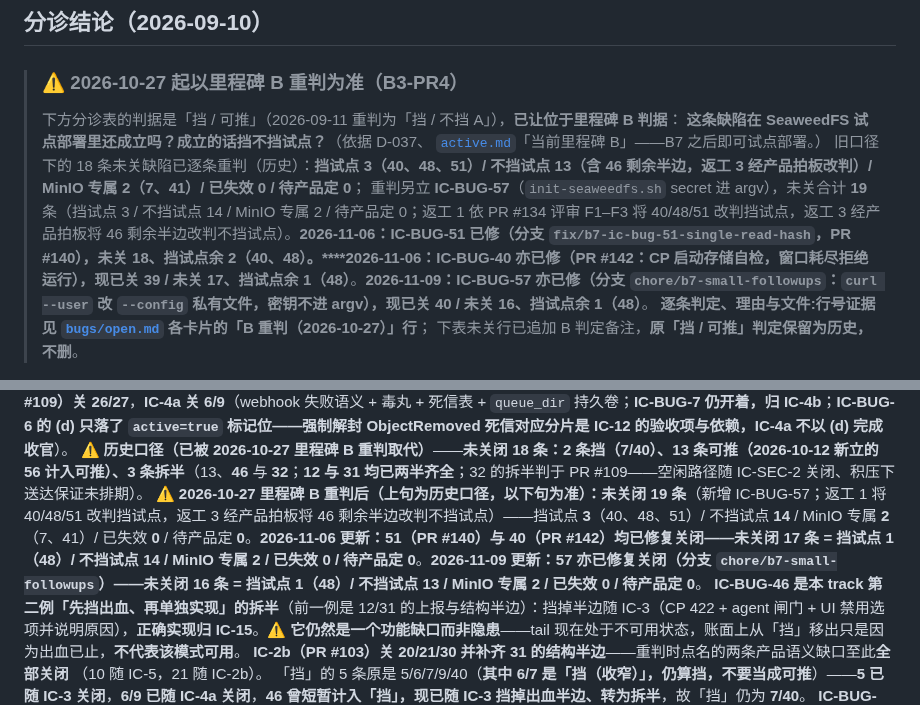
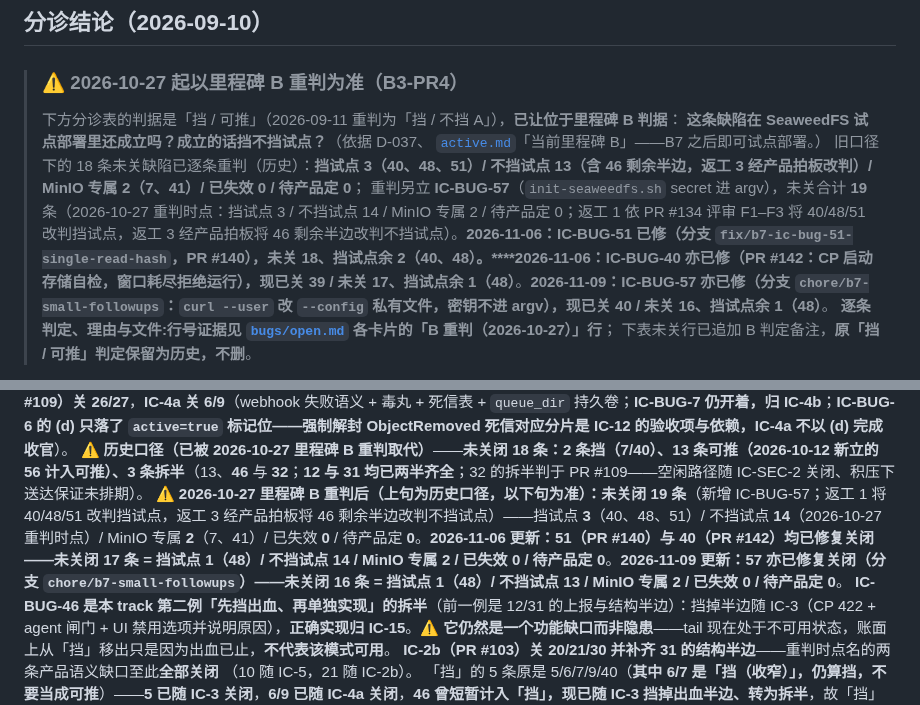
Before and after one commit to byw-dev/fileagent, a Markdown page: docs/tasks/consistency-ingest.md, 2 parts joined by grey strips. GitHub-like rendering.

```diff
--- a/docs/tasks/consistency-ingest.md
+++ b/docs/tasks/consistency-ingest.md
@@ -131,7 +131,7 @@ IC 残留项在「CI 绿灯可信 + 账本重判」之前都不动，**当前顺
 > **这条缺陷在 SeaweedFS 试点部署里还成立吗？成立的话挡不挡试点？**（依据 D-037、
 > [`active.md`](active.md)「当前里程碑 B」——B7 之后即可试点部署。）
 > 旧口径下的 18 条未关缺陷已逐条重判（历史）：**挡试点 3（40、48、51）/ 不挡试点 13（含 46 剩余半边，返工 3 经产品拍板改判）/ MinIO 专属 2（7、41）/ 已失效 0 / 待产品定 0**；
-> 重判另立 **IC-BUG-57**（`init-seaweedfs.sh` secret 进 argv），未关合计 **19** 条（挡试点 3 / 不挡试点 14 / MinIO 专属 2 / 待产品定 0；返工 1 依 PR #134 评审 F1–F3 将 40/48/51 改判挡试点，返工 3 经产品拍板将 46 剩余半边改判不挡试点）。**2026-11-06：IC-BUG-51 已修（分支 `fix/b7-ic-bug-51-single-read-hash`，PR #140），未关 18、挡试点余 2（40、48）。****2026-11-06：IC-BUG-40 亦已修（PR #142：CP 启动存储自检，窗口耗尽拒绝运行），现已关 39 / 未关 17、挡试点余 1（48）**。**2026-11-09：IC-BUG-57 亦已修（分支 `chore/b7-small-followups`：`curl --user` 改 `--config` 私有文件，密钥不进 argv），现已关 40 / 未关 16、挡试点余 1（48）**。
+> 重判另立 **IC-BUG-57**（`init-seaweedfs.sh` secret 进 argv），未关合计 **19** 条（2026-10-27 重判时点：挡试点 3 / 不挡试点 14 / MinIO 专属 2 / 待产品定 0；返工 1 依 PR #134 评审 F1–F3 将 40/48/51 改判挡试点，返工 3 经产品拍板将 46 剩余半边改判不挡试点）。**2026-11-06：IC-BUG-51 已修（分支 `fix/b7-ic-bug-51-single-read-hash`，PR #140），未关 18、挡试点余 2（40、48）。****2026-11-06：IC-BUG-40 亦已修（PR #142：CP 启动存储自检，窗口耗尽拒绝运行），现已关 39 / 未关 17、挡试点余 1（48）**。**2026-11-09：IC-BUG-57 亦已修（分支 `chore/b7-small-followups`：`curl --user` 改 `--config` 私有文件，密钥不进 argv），现已关 40 / 未关 16、挡试点余 1（48）**。
 > **逐条判定、理由与文件:行号证据见 [`bugs/open.md`](bugs/open.md) 各卡片的「B 重判（2026-10-27）」行**；
 > 下表未关行已追加 B 判定备注，**原「挡 / 可推」判定保留为历史，不删**。
 
@@ -165,7 +165,7 @@ IC 残留项在「CI 绿灯可信 + 账本重判」之前都不动，**当前顺
 **IC-2a（PR #98）关 2/8/28/29/33**，**PR #97 关 35/36**，**IC-5（PR #100）关 10/11/34/37 并补上 12 的超时半边**,
 **IC-2b（PR #103）关 20/21/30**，**IC-3（PR #105）关 5/39/47 并挡掉 46 的出血半边**（ILM 兜底一条见卡片——当前 MinIO 全代系不实现该 action，脚本照写并响亮告警），**D-034（PR #106）关 50**，**PR #108（IC-BUG-44/43）关 43/44**，**IC-SEC-2（PR #109）关 26/27**，**IC-4a 关 6/9**（webhook 失败语义 + 毒丸 + 死信表 + `queue_dir` 持久卷；**IC-BUG-7 仍开着，归 IC-4b**；**IC-BUG-6 的 (d) 只落了 `active=true` 标记位——强制解封 ObjectRemoved 死信对应分片是 IC-12 的验收项与依赖，IC-4a 不以 (d) 完成收官**）。
 **⚠️ 历史口径（已被 2026-10-27 里程碑 B 重判取代）**——**未关闭 18 条：2 条挡（7/40）、13 条可推（2026-10-12 新立的 56 计入可推）、3 条拆半**（13、**46** 与 **32**；**12 与 31 均已两半齐全**；32 的拆半判于 PR #109——空闲路径随 IC-SEC-2 关闭、积压下送达保证未排期）。
-**⚠️ 2026-10-27 里程碑 B 重判后（上句为历史口径，以下句为准）：未关闭 19 条**（新增 IC-BUG-57；返工 1 将 40/48/51 改判挡试点，返工 3 经产品拍板将 46 剩余半边改判不挡试点）——挡试点 **3**（40、48、51）/ 不挡试点 **14** / MinIO 专属 **2**（7、41）/ 已失效 **0** / 待产品定 **0**。**2026-11-06 更新：51（PR #140）与 40（PR #142）均已修复关闭——未关闭 17 条 = 挡试点 1（48）/ 不挡试点 14 / MinIO 专属 2 / 已失效 0 / 待产品定 0**。**2026-11-09 更新：57 亦已修复关闭（分支 `chore/b7-small-followups`）——未关闭 16 条 = 挡试点 1（48）/ 不挡试点 13 / MinIO 专属 2 / 已失效 0 / 待产品定 0**。
+**⚠️ 2026-10-27 里程碑 B 重判后（上句为历史口径，以下句为准）：未关闭 19 条**（新增 IC-BUG-57；返工 1 将 40/48/51 改判挡试点，返工 3 经产品拍板将 46 剩余半边改判不挡试点）——挡试点 **3**（40、48、51）/ 不挡试点 **14**（2026-10-27 重判时点）/ MinIO 专属 **2**（7、41）/ 已失效 **0** / 待产品定 **0**。**2026-11-06 更新：51（PR #140）与 40（PR #142）均已修复关闭——未关闭 17 条 = 挡试点 1（48）/ 不挡试点 14 / MinIO 专属 2 / 已失效 0 / 待产品定 0**。**2026-11-09 更新：57 亦已修复关闭（分支 `chore/b7-small-followups`）——未关闭 16 条 = 挡试点 1（48）/ 不挡试点 13 / MinIO 专属 2 / 已失效 0 / 待产品定 0**。
 **IC-BUG-46 是本 track 第二例「先挡出血、再单独实现」的拆半**（前一例是 12/31 的上报与结构半边）：挡掉半边随 IC-3（CP 422 + agent 闸门 + UI 禁用选项并说明原因），**正确实现归 IC-15**。⚠️ **它仍然是一个功能缺口而非隐患**——tail 现在处于不可用状态，账面上从「挡」移出只是因为出血已止，**不代表该模式可用**。
 **IC-2b（PR #103）关 20/21/30 并补齐 31 的结构半边**——重判时点名的两条产品语义缺口至此**全部关闭**
 （10 随 IC-5，21 随 IC-2b）。
```
Also changed, not shown: docs/tasks/active.md (+2 -2 lines), 1 other file.
